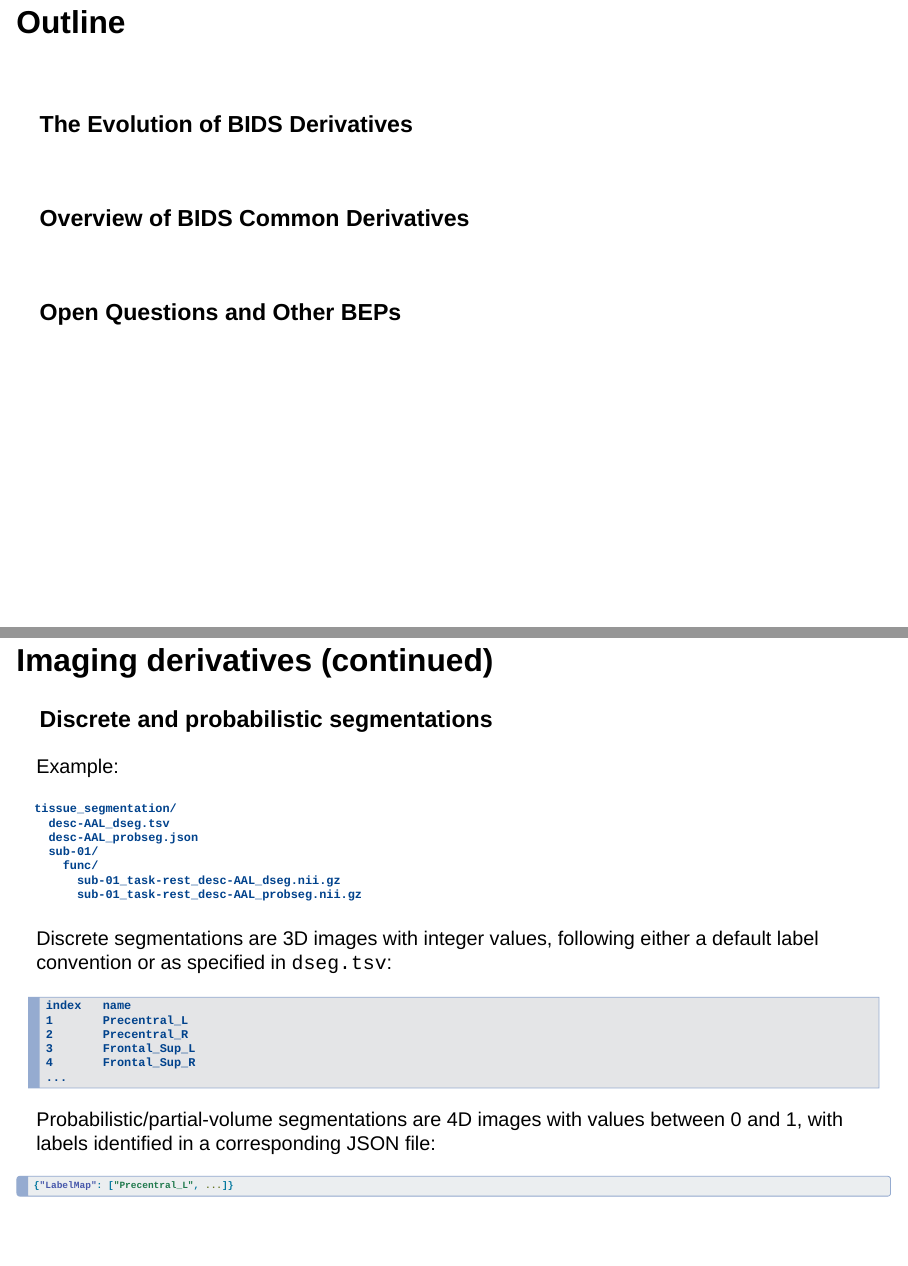
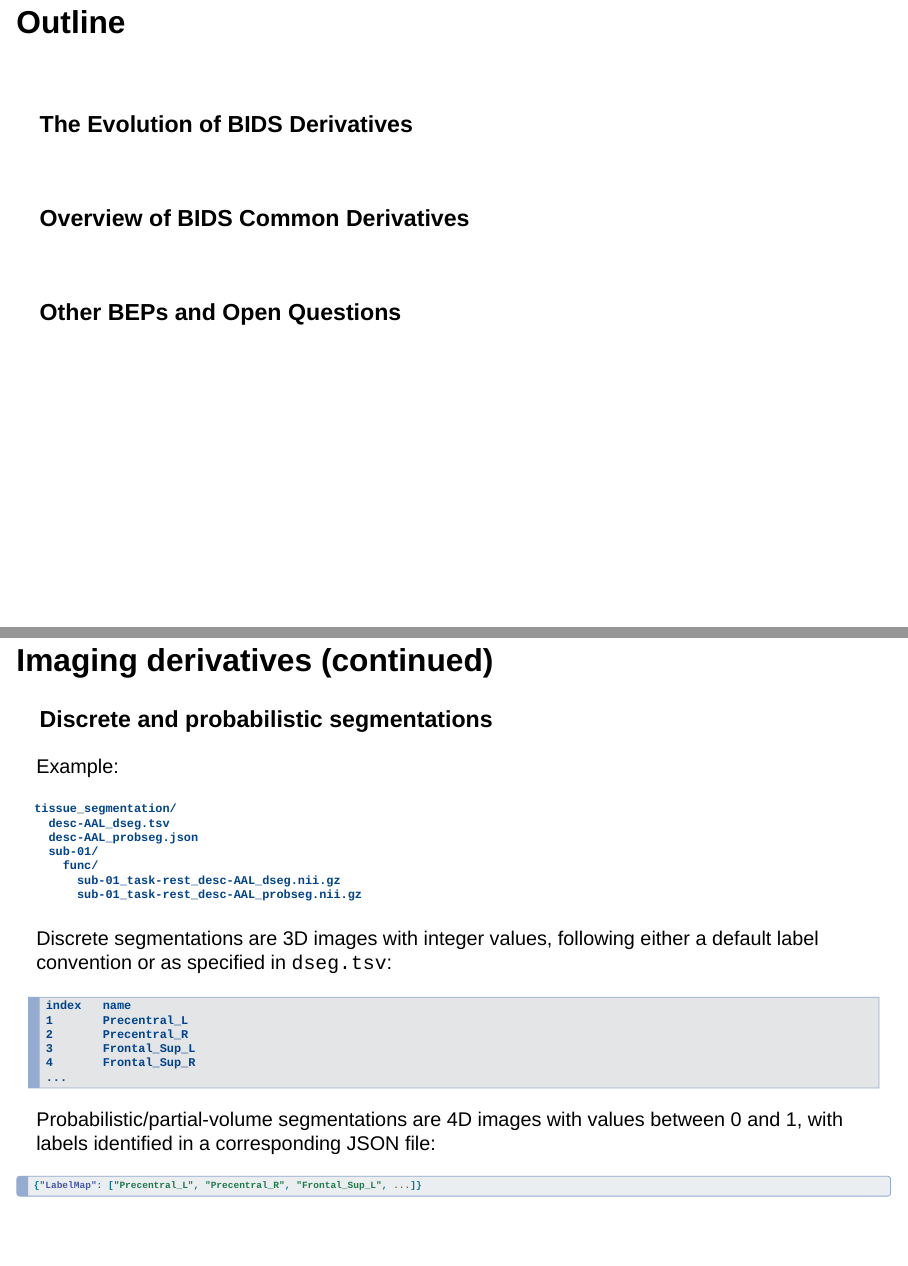
Before and after one commit to effigies/bids-derivatives-2023, a Quarto document (talk/talk.qmd): pages 2 and 20 of 27, joined at a grey line. Rendered offline with R 4.5, knitr and Pandoc in place of Quarto, with nearby package versions; drawn as Slidy slides in place of the format the file asks for.

Commit message:
Match outline to headings, extend JSON example

````diff
--- a/talk/talk.qmd
+++ b/talk/talk.qmd
@@ -30,7 +30,7 @@ format:
 
 <br>
 
-### Open Questions and Other BEPs
+### Other BEPs and Open Questions
 
 
 <!--
@@ -383,7 +383,7 @@ Probabilistic/partial-volume segmentations are 4D images with values between
 
 
 ```{.yaml filename="desc-AAL_probseg.json" code-line-numbers="false"}
-{"LabelMap": ["Precentral_L", ...]}
+{"LabelMap": ["Precentral_L", "Precentral_R", "Frontal_Sup_L", ...]}
 ```
 
 # Other BEPs and Open Questions
````
